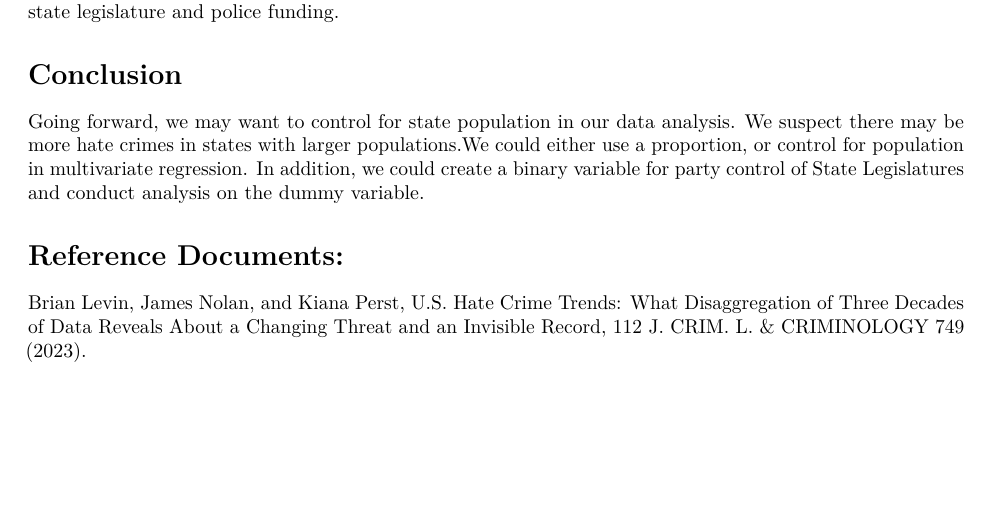
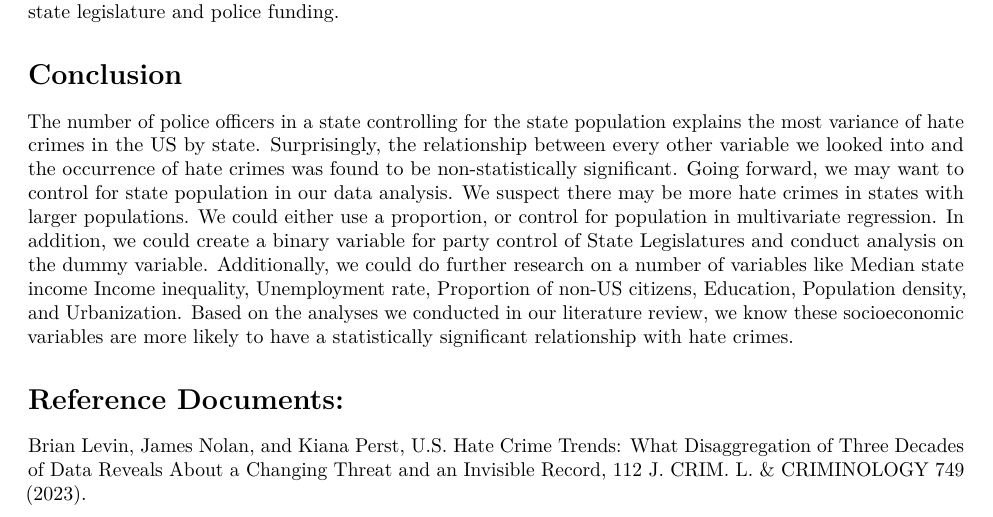
Before and after one commit to ellahoch/DATA412Final, an R Markdown document (FinalReport.Rmd): part of page 6 of 6, cut so that both start at the same text, the shorter picture padded with empty space. Rendered offline with R 4.5, knitr and Pandoc, then LaTeX, with nearby package versions; some code elsewhere in the file could not run offline; column names are cleaned by a stand-in for the janitor package.

Commit message:
Update of Conclusion FinalReport.Rmd

```diff
--- a/FinalReport.Rmd
+++ b/FinalReport.Rmd
@@ -206,7 +206,9 @@ This model did not explain much of the variation in hate crimes by state. This i
 
 # Conclusion
 
-Going forward, we may want to control for state population in our data analysis. We suspect there may be more hate crimes in states with larger populations.We could either use a proportion, or control for population in multivariate regression. In addition, we could create a binary variable for party control of State Legislatures and conduct analysis on the dummy variable.
+The number of police officers in a state controlling for the state population explains the most variance of hate crimes in the US by state. Surprisingly, the relationship between every other variable we looked into and the occurrence of hate crimes was found to be non-statistically significant. Going forward, we may want to control for state population in our data analysis. We suspect there may be more hate crimes in states with larger populations. We could either use a proportion, or control for population in multivariate regression. In addition, we could create a binary variable for party control of State Legislatures and conduct analysis on the dummy variable. Additionally, we could do further research on a number of variables like Median state income
+Income inequality, Unemployment rate, Proportion of non-US citizens, Education, Population density, and Urbanization. Based on the analyses we conducted in our literature review, we know these socioeconomic variables are more likely to have a statistically significant relationship with hate crimes.
+
 
 
 # Reference Documents:
```
